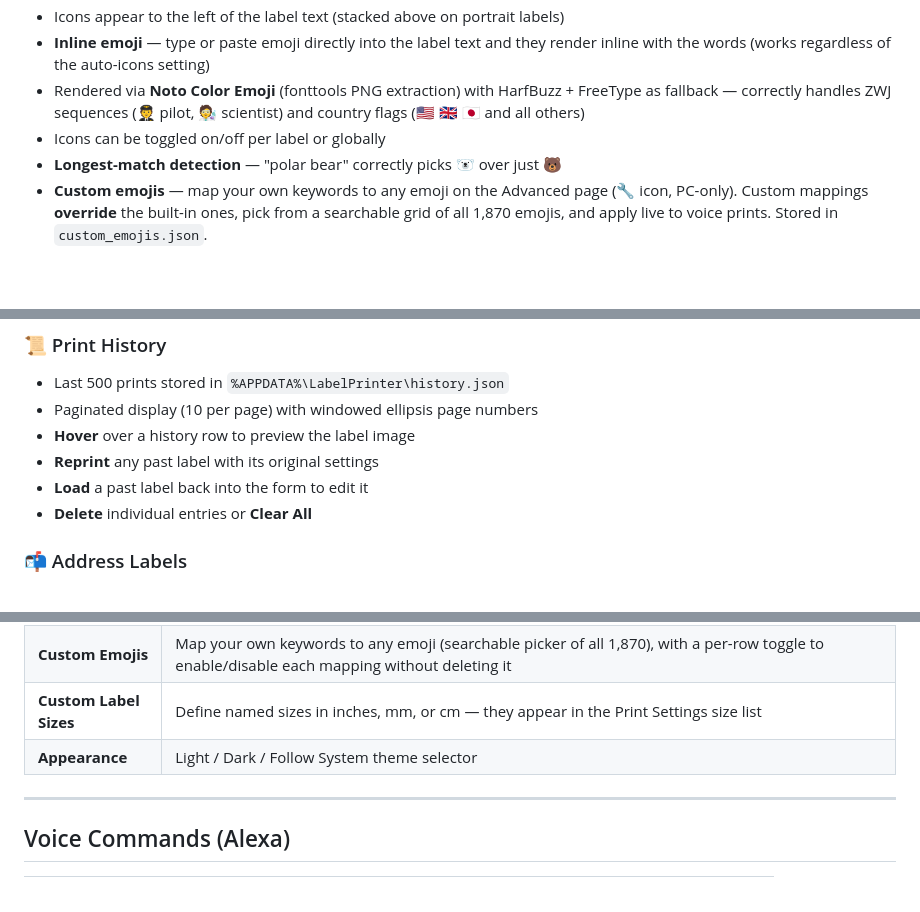
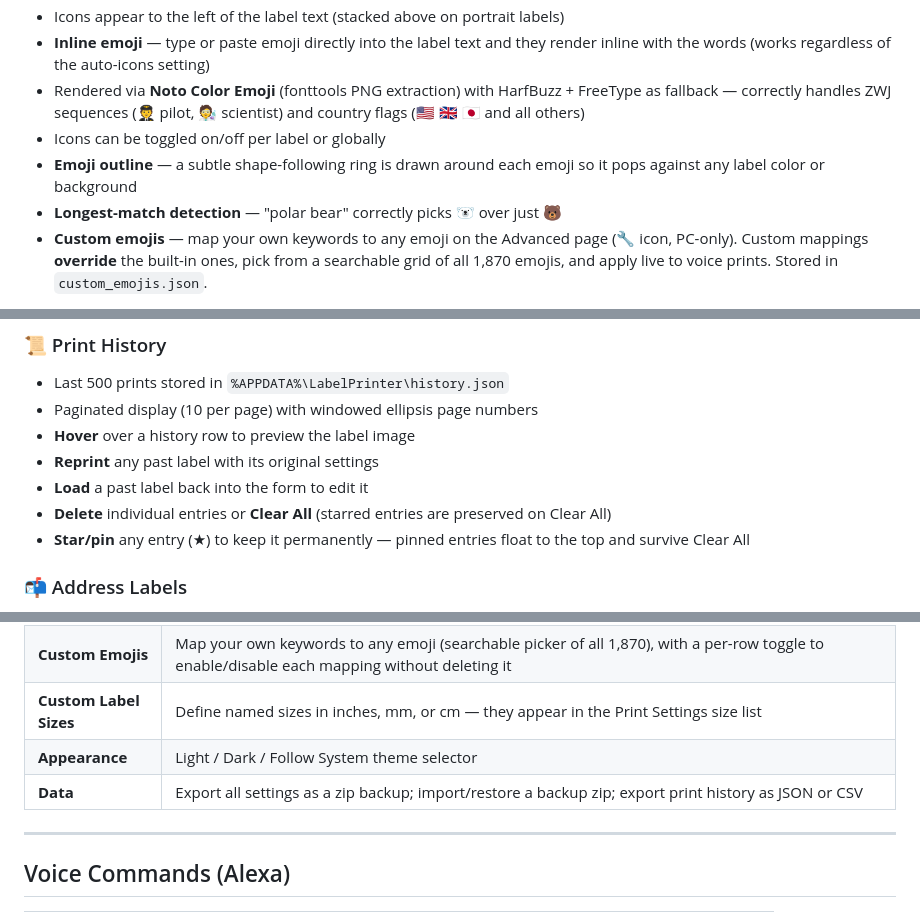
Before and after one commit to sholder89/voice-label-printer, a Markdown page: README.md, 3 parts joined by grey strips. Rendered like a GitHub page; blank space fills up the shorter version.

Commit message:
Update README — pinned history, Data backup section, emoji outline
Co-Authored-By: Claude Sonnet 4.6 <noreply@anthropic.com>

```diff
--- a/README.md
+++ b/README.md
@@ -39,6 +39,7 @@ You (voice) → Alexa Skill → AWS Lambda → Relay Server (VPS) → Windows Cl
 - **Inline emoji** — type or paste emoji directly into the label text and they render inline with the words (works regardless of the auto-icons setting)
 - Rendered via **Noto Color Emoji** (fonttools PNG extraction) with HarfBuzz + FreeType as fallback — correctly handles ZWJ sequences (🧑‍✈️ pilot, 🧑‍🔬 scientist) and country flags (🇺🇸 🇬🇧 🇯🇵 and all others)
 - Icons can be toggled on/off per label or globally
+- **Emoji outline** — a subtle shape-following ring is drawn around each emoji so it pops against any label color or background
 - **Longest-match detection** — "polar bear" correctly picks 🐻‍❄️ over just 🐻
 - **Custom emojis** — map your own keywords to any emoji on the Advanced page (🔧 icon, PC-only). Custom mappings **override** the built-in ones, pick from a searchable grid of all 1,870 emojis, and apply live to voice prints. Stored in `custom_emojis.json`.
 
@@ -89,7 +90,8 @@ Transform label text automatically: **None, UPPERCASE, lowercase, Title Case, Se
 - **Hover** over a history row to preview the label image
 - **Reprint** any past label with its original settings
 - **Load** a past label back into the form to edit it
-- **Delete** individual entries or **Clear All**
+- **Delete** individual entries or **Clear All** (starred entries are preserved on Clear All)
+- **Star/pin** any entry (★) to keep it permanently — pinned entries float to the top and survive Clear All
 
 ### 📬 Address Labels
 - Dedicated address form with Name, Line 1, Line 2, City/State/ZIP fields
@@ -120,6 +122,7 @@ Click the **🔧** icon in the header — visible **only on the PC running the c
 | **Custom Emojis** | Map your own keywords to any emoji (searchable picker of all 1,870), with a per-row toggle to enable/disable each mapping without deleting it |
 | **Custom Label Sizes** | Define named sizes in inches, mm, or cm — they appear in the Print Settings size list |
 | **Appearance** | Light / Dark / Follow System theme selector |
+| **Data** | Export all settings as a zip backup; import/restore a backup zip; export print history as JSON or CSV |
 
 ---
 
```
